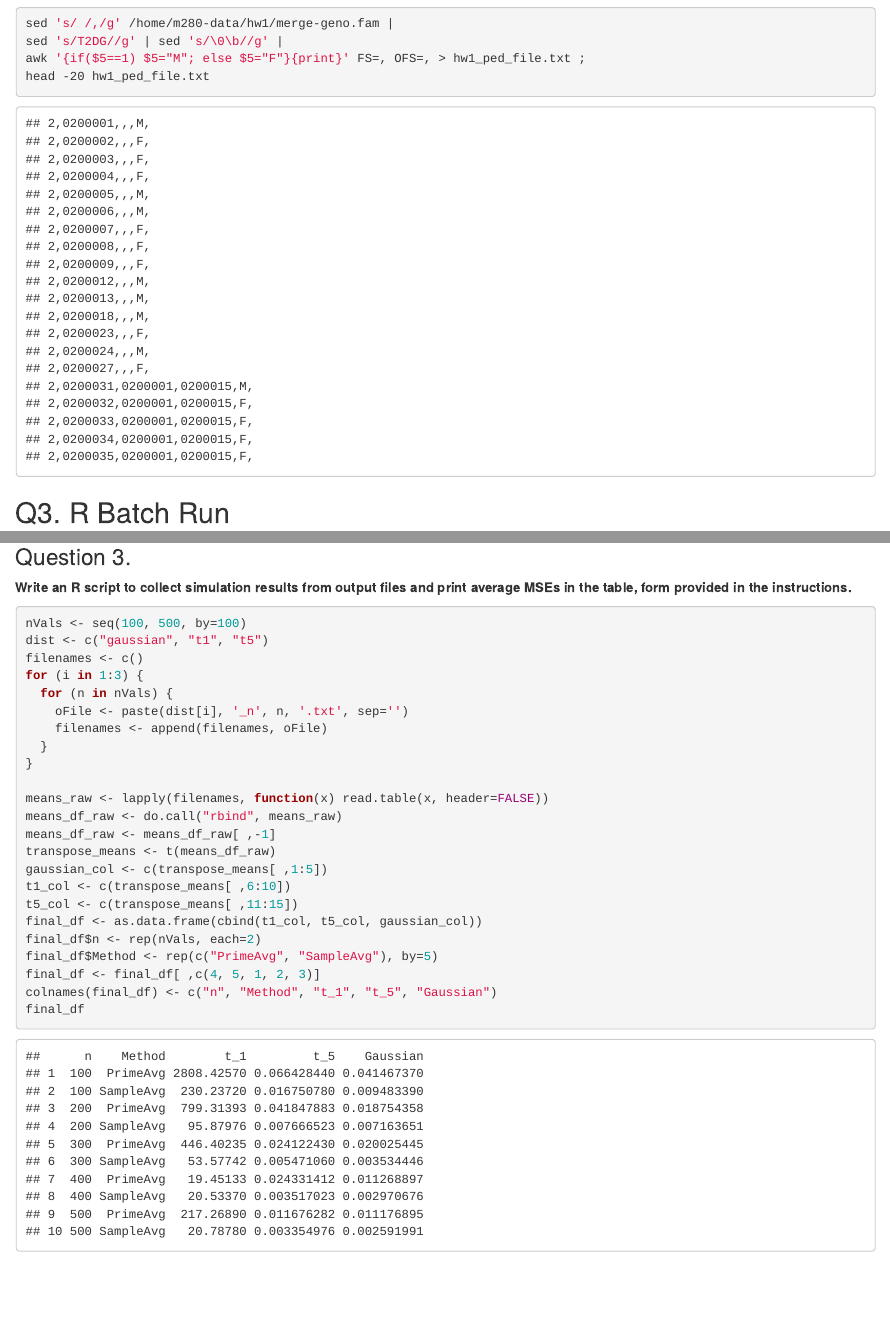
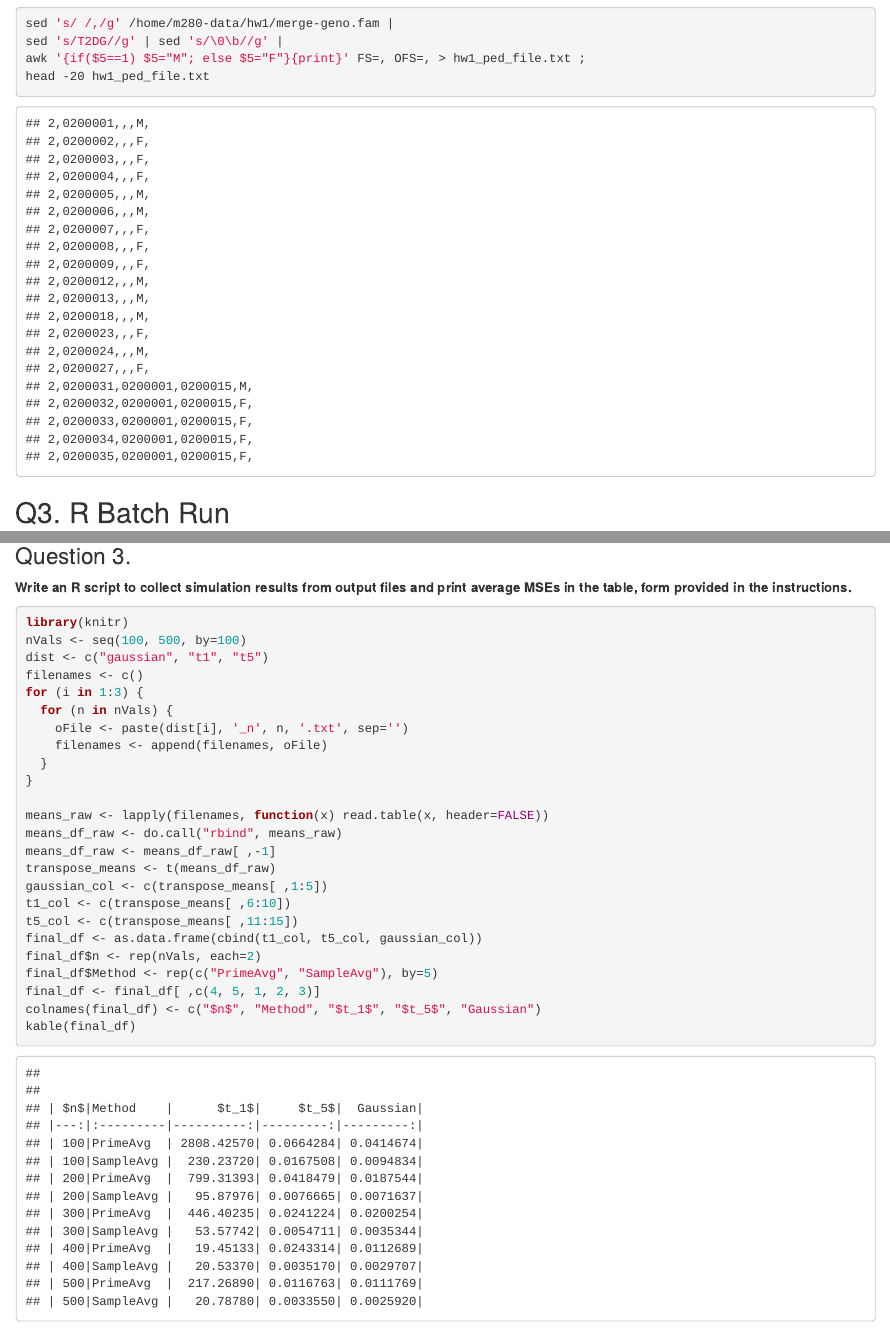
Before and after one commit to chadepickering/biostat-m280-2018-winter, an R Markdown document (hw1/hw1_solns.Rmd): the page in a window 1100 px wide, from 2570 px down, and a second part further down, joined at a grey line. The pictures show the output file hw1/hw1_solns.html that the author committed with the source, opened offline.

Commit message:
Calling the .R files within the .Rmd in Part 3. Making the table look more like the example.

````diff
--- a/hw1/collectSim.R
+++ b/hw1/collectSim.R
@@ -19,5 +20,4 @@ final_df <- as.data.frame(cbind(t1_col, t5_col, gaussian_col))
 final_df$n <- rep(nVals, each=2)
 final_df$Method <- rep(c("PrimeAvg", "SampleAvg"), by=5)
 final_df <- final_df[ ,c(4, 5, 1, 2, 3)]
-colnames(final_df) <- c("n", "Method", "t_1", "t_5", "Gaussian")
-final_df
+colnames(final_df) <- c("$n$", "Method", "$t_1$", "$t_5$", "Gaussian")
--- a/hw1/hw1_solns.Rmd
+++ b/hw1/hw1_solns.Rmd
@@ -180,7 +184,8 @@ for (i in 1:3) {
 
 **Write an R script to collect simulation results from output files and print average MSEs in the table, form provided in the instructions.**
 
-```{r}
+```{r, eval=FALSE}
+library(knitr)
 nVals <- seq(100, 500, by=100)
 dist <- c("gaussian", "t1", "t5")
 filenames <- c()
@@ -202,7 +207,13 @@ final_df <- as.data.frame(cbind(t1_col, t5_col, gaussian_col))
 final_df$n <- rep(nVals, each=2)
 final_df$Method <- rep(c("PrimeAvg", "SampleAvg"), by=5)
 final_df <- final_df[ ,c(4, 5, 1, 2, 3)]
-colnames(final_df) <- c("n", "Method", "t_1", "t_5", "Gaussian")
-row.names(final_df) <- NULL
-final_df
+colnames(final_df) <- c("$n$", "Method", "$t_1$", "$t_5$", "Gaussian")
 ```
+
+```{bash, echo=FALSE}
+Rscript collectSim.R
+```
+
+```{r, echo=FALSE, results='asis'}
+kable(final_df)
+```
````
Also changed, not shown: hw1/hw1_solns.html, hw1/collectSim.R (1 more changed lines), hw1/hw1_solns.Rmd (4 more changed lines).
